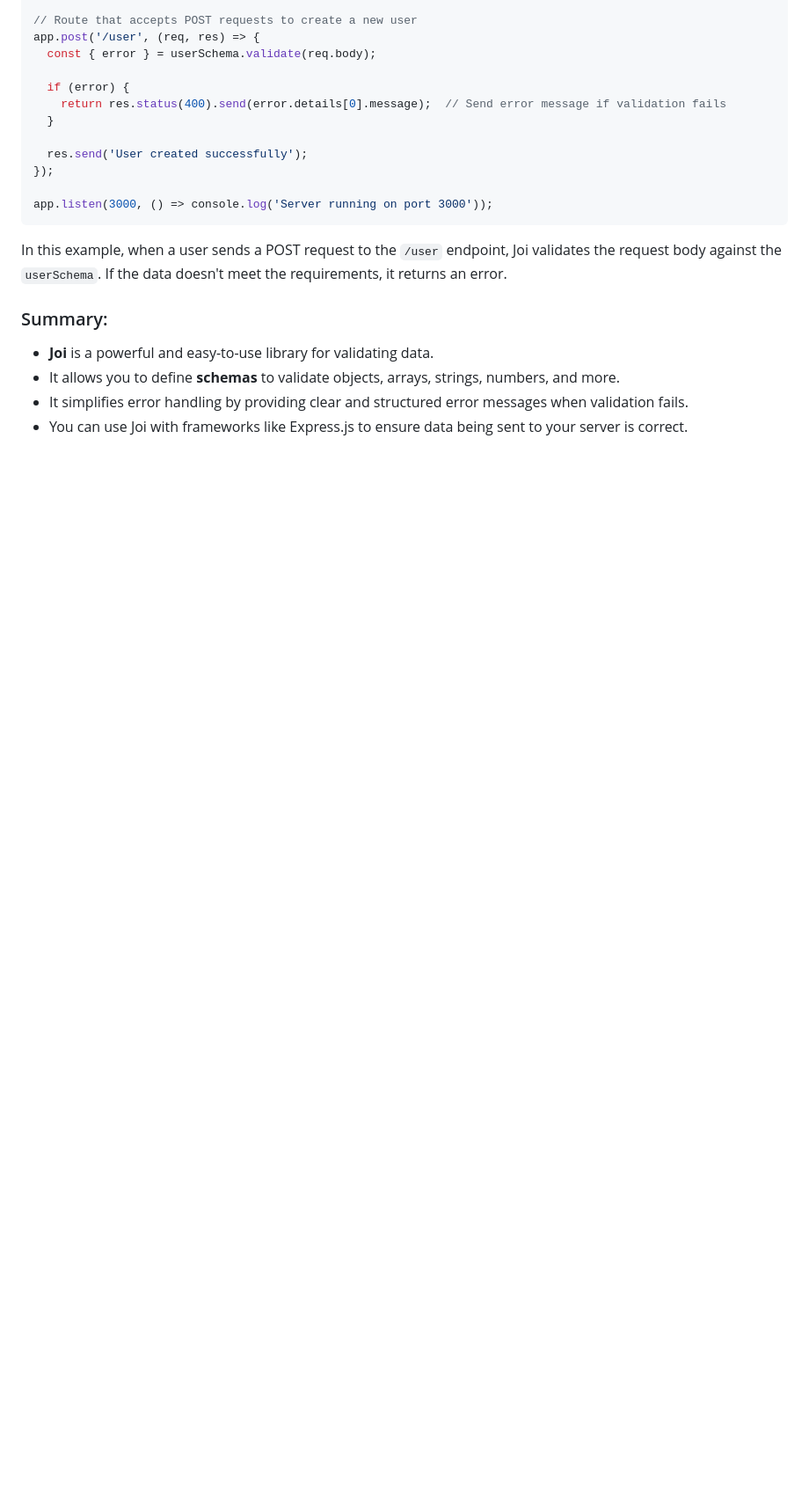
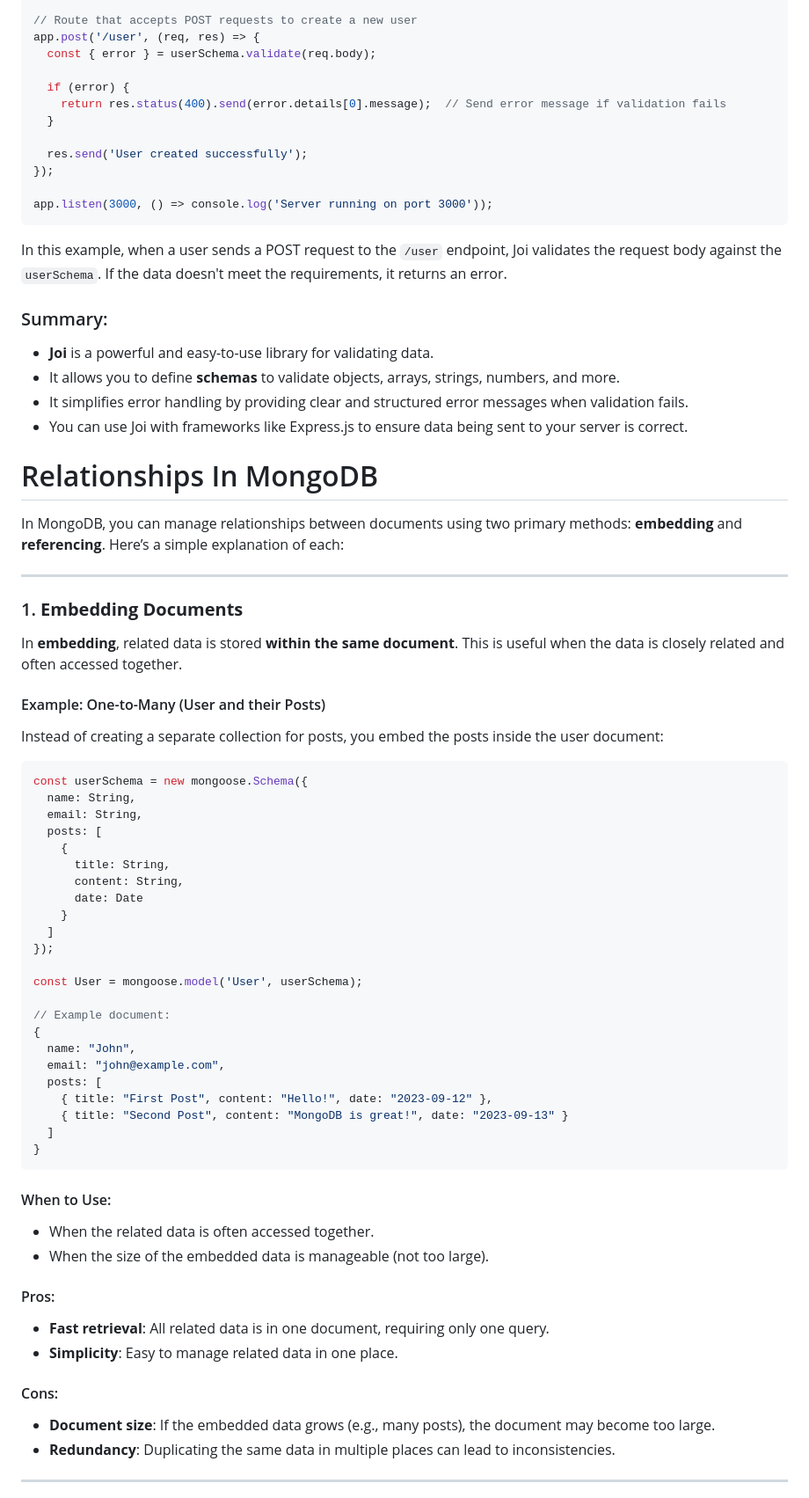
Before and after one commit to AbhishekShrivastav73/Backend-Domination-with-Sheryians-Coding-School., a Markdown page: README.md, the part around one of its changes. Shown at 88% size. GitHub-like rendering; blank space fills up the shorter version.

````diff
--- a/README.md
+++ b/README.md
@@ -1532,3 +1532,57 @@ In this example, when a user sends a POST request to the `/user` endpoint, Joi v
 - It allows you to define **schemas** to validate objects, arrays, strings, numbers, and more.
 - It simplifies error handling by providing clear and structured error messages when validation fails.
 - You can use Joi with frameworks like Express.js to ensure data being sent to your server is correct.
+
+# Relationships In MongoDB
+
+In MongoDB, you can manage relationships between documents using two primary methods: **embedding** and **referencing**. Here’s a simple explanation of each:
+
+---
+
+### 1. **Embedding Documents**
+
+In **embedding**, related data is stored **within the same document**. This is useful when the data is closely related and often accessed together.
+
+#### Example: One-to-Many (User and their Posts)
+Instead of creating a separate collection for posts, you embed the posts inside the user document:
+
+```javascript
+const userSchema = new mongoose.Schema({
+  name: String,
+  email: String,
+  posts: [
+    {
+      title: String,
+      content: String,
+      date: Date
+    }
+  ]
+});
+
+const User = mongoose.model('User', userSchema);
+
+// Example document:
+{
+  name: "John",
+  email: "john@example.com",
+  posts: [
+    { title: "First Post", content: "Hello!", date: "2023-09-12" },
+    { title: "Second Post", content: "MongoDB is great!", date: "2023-09-13" }
+  ]
+}
+```
+
+#### When to Use:
+- When the related data is often accessed together.
+- When the size of the embedded data is manageable (not too large).
+
+#### Pros:
+- **Fast retrieval**: All related data is in one document, requiring only one query.
+- **Simplicity**: Easy to manage related data in one place.
+
+#### Cons:
+- **Document size**: If the embedded data grows (e.g., many posts), the document may become too large.
+- **Redundancy**: Duplicating the same data in multiple places can lead to inconsistencies.
+
+---
+
````
Also changed, not shown: other parts of README.md (+49 -0 lines).
